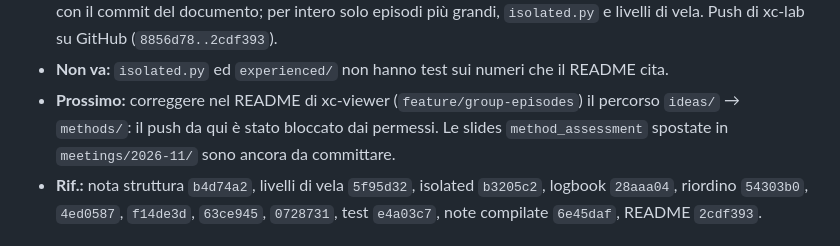
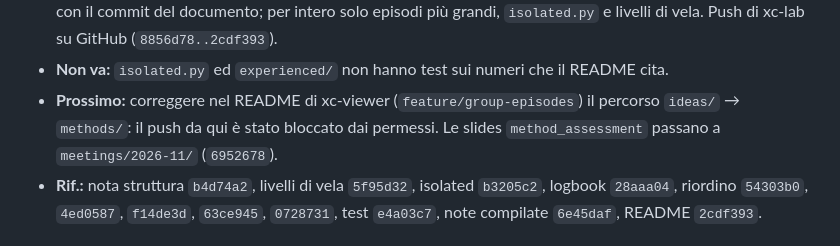
Before and after one commit to matteodisante/xc-lab, a Markdown page: logbook/2026-10.md, the part around the change. GitHub-like rendering.

Commit message:
Note the move of the November talk in the logbook
Co-Authored-By: Claude Opus 5.5 <noreply@anthropic.com>

```diff
--- a/logbook/2026-10.md
+++ b/logbook/2026-10.md
@@ -37,7 +37,7 @@ Le voci dal 14 al 27 ottobre sono ricostruite il 29 dai commit; le loro figure s
 - **Fatto:** compilate la nota del metodo (46 pagine), la nota sulla struttura (10) e il report gruppo/solo (20): nessun riferimento indefinito tra le due note.
 - **Fatto:** README di `analyses/groups` da 587 a 188 righe: mappa, convenzioni, uno o due risultati per script con il commit del documento; per intero solo episodi più grandi, `isolated.py` e livelli di vela. Push di xc-lab su GitHub (`8856d78..2cdf393`).
 - **Non va:** `isolated.py` ed `experienced/` non hanno test sui numeri che il README cita.
-- **Prossimo:** correggere nel README di xc-viewer (`feature/group-episodes`) il percorso `ideas/` → `methods/`: il push da qui è stato bloccato dai permessi. Le slides `method_assessment` spostate in `meetings/2026-11/` sono ancora da committare.
+- **Prossimo:** correggere nel README di xc-viewer (`feature/group-episodes`) il percorso `ideas/` → `methods/`: il push da qui è stato bloccato dai permessi. Le slides `method_assessment` passano a `meetings/2026-11/` (`6952678`).
 - **Rif.:** nota struttura `b4d74a2`, livelli di vela `5f95d32`, isolated `b3205c2`, logbook `28aaa04`, riordino `54303b0`, `4ed0587`, `f14de3d`, `63ce945`, `0728731`, test `e4a03c7`, note compilate `6e45daf`, README `2cdf393`.
 
 ## 2026-10-27 mar · gruppi, slides
```
